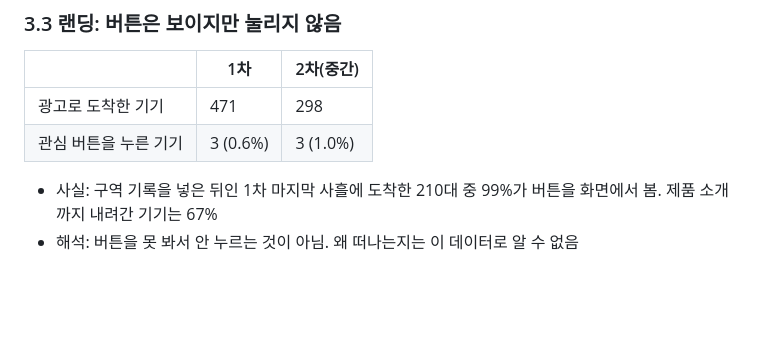
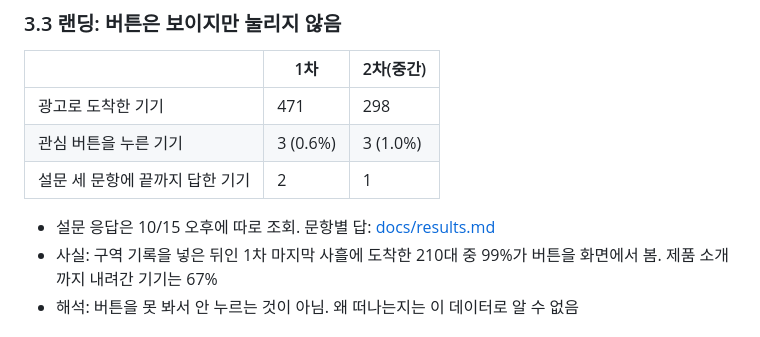
Before and after one commit to Chawonsik/seongbun-dotbogi, a Markdown page: README.md, the part around the change. Rendered like a GitHub page; blank space fills up the shorter version.

```diff
--- a/README.md
+++ b/README.md
@@ -103,7 +103,9 @@ PDRN 크림을 고른 이유: 3.4절. 가상 제품으로 한 이유: [docs/deci
 |---|---|---|
 | 광고로 도착한 기기 | 471 | 298 |
 | 관심 버튼을 누른 기기 | 3 (0.6%) | 3 (1.0%) |
+| 설문 세 문항에 끝까지 답한 기기 | 2 | 1 |
 
+- 설문 응답은 10/15 오후에 따로 조회. 문항별 답: [docs/results.md](docs/results.md)
 - 사실: 구역 기록을 넣은 뒤인 1차 마지막 사흘에 도착한 210대 중 99%가 버튼을 화면에서 봄. 제품 소개까지 내려간 기기는 67%
 - 해석: 버튼을 못 봐서 안 누르는 것이 아님. 왜 떠나는지는 이 데이터로 알 수 없음
 
```
Also changed, not shown: docs/results.md (+12 -0 lines), 1 other file.
